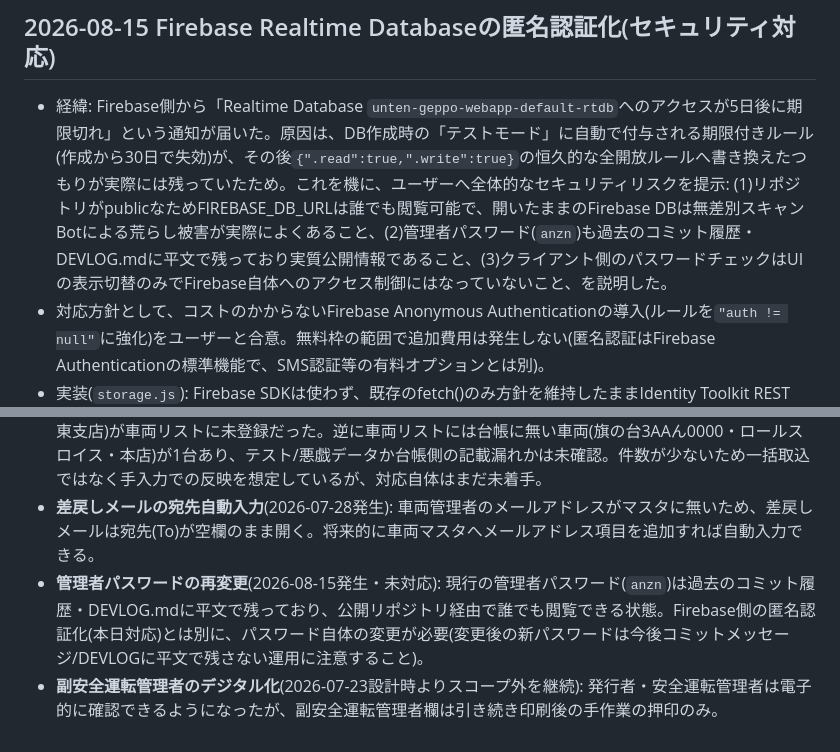
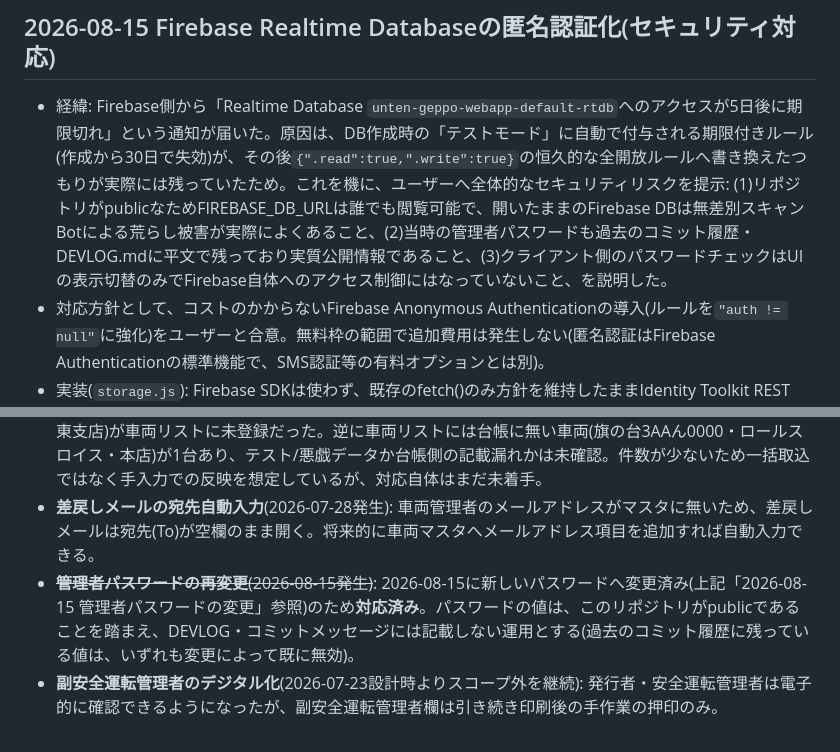
Before and after one commit to shar19-ops/unten-geppo-webapp, a Markdown page: DEVLOG.md, 2 parts joined by grey strips. Rendered like a GitHub page.

```diff
--- a/DEVLOG.md
+++ b/DEVLOG.md
@@ -209,7 +209,7 @@
 
 ## 2026-08-15 Firebase Realtime Databaseの匿名認証化(セキュリティ対応)
 
-- 経緯: Firebase側から「Realtime Database `unten-geppo-webapp-default-rtdb`へのアクセスが5日後に期限切れ」という通知が届いた。原因は、DB作成時の「テストモード」に自動で付与される期限付きルール(作成から30日で失効)が、その後`{".read":true,".write":true}`の恒久的な全開放ルールへ書き換えたつもりが実際には残っていたため。これを機に、ユーザーへ全体的なセキュリティリスクを提示: (1)リポジトリがpublicなためFIREBASE_DB_URLは誰でも閲覧可能で、開いたままのFirebase DBは無差別スキャンBotによる荒らし被害が実際によくあること、(2)管理者パスワード(`anzn`)も過去のコミット履歴・DEVLOG.mdに平文で残っており実質公開情報であること、(3)クライアント側のパスワードチェックはUIの表示切替のみでFirebase自体へのアクセス制御にはなっていないこと、を説明した。
+- 経緯: Firebase側から「Realtime Database `unten-geppo-webapp-default-rtdb`へのアクセスが5日後に期限切れ」という通知が届いた。原因は、DB作成時の「テストモード」に自動で付与される期限付きルール(作成から30日で失効)が、その後`{".read":true,".write":true}`の恒久的な全開放ルールへ書き換えたつもりが実際には残っていたため。これを機に、ユーザーへ全体的なセキュリティリスクを提示: (1)リポジトリがpublicなためFIREBASE_DB_URLは誰でも閲覧可能で、開いたままのFirebase DBは無差別スキャンBotによる荒らし被害が実際によくあること、(2)当時の管理者パスワードも過去のコミット履歴・DEVLOG.mdに平文で残っており実質公開情報であること、(3)クライアント側のパスワードチェックはUIの表示切替のみでFirebase自体へのアクセス制御にはなっていないこと、を説明した。
 - 対応方針として、コストのかからないFirebase Anonymous Authenticationの導入(ルールを`"auth != null"`に強化)をユーザーと合意。無料枠の範囲で追加費用は発生しない(匿名認証はFirebase Authenticationの標準機能で、SMS認証等の有料オプションとは別)。
 - 実装(`storage.js`): Firebase SDKは使わず、既存のfetch()のみ方針を維持したままIdentity Toolkit REST API(`accounts:signUp`/匿名サインイン、`securetoken.googleapis.com`/トークン更新)で認証する`ensureAuthToken()`を追加。取得したリフレッシュトークンは`localStorage`(`ug_firebase_refresh_token`)に保存して使い回し、毎回新しい匿名ユーザーを作らないようにした(IDトークンは1時間で失効するため、期限が近ければ同じリフレッシュトークンで更新)。全てのFirebase呼び出し(`syncVehiclesFromCloud`/`pushVehicleToCloud`/`deleteVehicleFromCloud`/`pushVehiclesToCloud`/`pushLogDayToCloud`/`pushLogMetaToCloud`/`syncMonthlyLogFromCloud`/`fetchSubmissionStatusForMonth`)を、直接fetchせず認証トークン付きURLを組み立てる`firebaseFetch()`経由に統一した。
 - Web APIキー(Firebase Console「プロジェクトの設定」→「全般」で確認、Webアプリ未登録だったため`</>`でWebアプリを新規登録して取得)はFirebaseの設計上非公開情報ではない(実際のアクセス制御はデータベース側のルールで行う)ため、既存のFIREBASE_DB_URLと同じ扱いでコードに直接埋め込んだ。
@@ -261,5 +261,5 @@
 - **Excel出力のアルコールチェック2列化未対応**(2026-07-28発生): アルコールチェックを始業前/終業後の2項目に分割したが、Excelテンプレート(`assets/unten-geppo-template.xlsx`)の列は1つのみのため、始業前分しか出力されない。テンプレート自体の改修が必要(現状「Excelとして出力」ボタン自体が削除済みのため実害は無いが、ボタンを復活させる際は要対応)。
 - **実際の車両台帳と車両リストの差分**(2026-07-30、実ファイル突き合わせ時に判明): 社内の車両台帳Excel(`般ー45.車両台帳(2026.6)`)と現在の車両リストを突き合わせたところ、社有車23台は完全一致していたが、私有車2台(千葉341ほ526 トヨタカローラクロス・本店、千葉333の6600 トヨタランクル70・東関東支店)が車両リストに未登録だった。逆に車両リストには台帳に無い車両(旗の台3AAん0000・ロールスロイス・本店)が1台あり、テスト/悪戯データか台帳側の記載漏れかは未確認。件数が少ないため一括取込ではなく手入力での反映を想定しているが、対応自体はまだ未着手。
 - **差戻しメールの宛先自動入力**(2026-07-28発生): 車両管理者のメールアドレスがマスタに無いため、差戻しメールは宛先(To)が空欄のまま開く。将来的に車両マスタへメールアドレス項目を追加すれば自動入力できる。
-- **管理者パスワードの再変更**(2026-08-15発生・未対応): 現行の管理者パスワード(`anzn`)は過去のコミット履歴・DEVLOG.mdに平文で残っており、公開リポジトリ経由で誰でも閲覧できる状態。Firebase側の匿名認証化(本日対応)とは別に、パスワード自体の変更が必要(変更後の新パスワードは今後コミットメッセージ/DEVLOGに平文で残さない運用に注意すること)。
+- ~~**管理者パスワードの再変更**(2026-08-15発生)~~: 2026-08-15に新しいパスワードへ変更済み(上記「2026-08-15 管理者パスワードの変更」参照)のため**対応済み**。パスワードの値は、このリポジトリがpublicであることを踏まえ、DEVLOG・コミットメッセージには記載しない運用とする(過去のコミット履歴に残っている値は、いずれも変更によって既に無効)。
 - **副安全運転管理者のデジタル化**(2026-07-23設計時よりスコープ外を継続): 発行者・安全運転管理者は電子的に確認できるようになったが、副安全運転管理者欄は引き続き印刷後の手作業の押印のみ。
```
Also changed, not shown: other parts of DEVLOG.md (+4 -4 lines).
